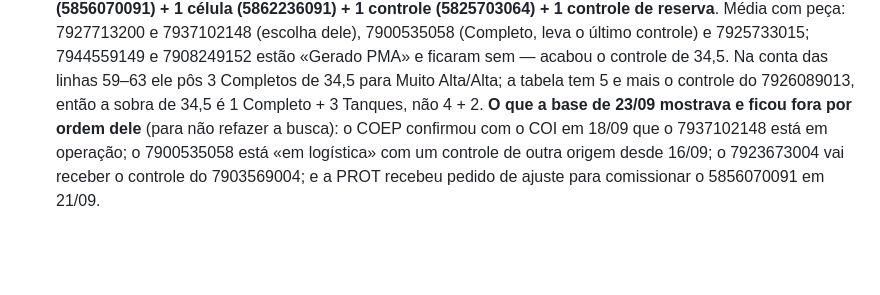
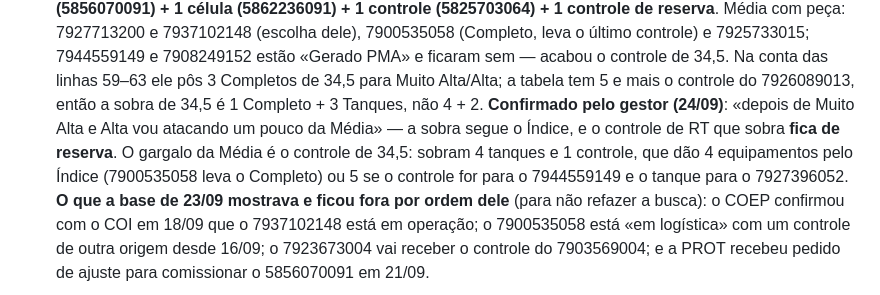
Before and after one commit to LGRSV/vera-pc, a Markdown page: CLAUDE.md, the part around the change. Drawn GitHub-style; blank space fills up the shorter version.

Commit message:
Registra a confirmação do gestor sobre a sobra da compra de 29/07
Depois de Muito Alta e Alta, a sobra vai para a Média pela ordem do Índice, e o
controle de regulador que sobra fica de reserva. A planilha entregue já estava
assim; nada muda nela.

Co-Authored-By: Claude Opus 5.5 <noreply@anthropic.com>
Claude-Session: https://claude.ai/code/session_01KYbdJsSNgLt2EhkdschjHa

```diff
--- a/CLAUDE.md
+++ b/CLAUDE.md
@@ -689,6 +689,10 @@ diferente de «Sem classificação».
   7944559149 e 7908249152 estão «Gerado PMA» e ficaram sem — acabou o controle de 34,5. Na conta
   das linhas 59–63 ele pôs 3 Completos de 34,5 para Muito Alta/Alta; a tabela tem 5 e mais o
   controle do 7926089013, então a sobra de 34,5 é 1 Completo + 3 Tanques, não 4 + 2.
+  **Confirmado pelo gestor (24/09)**: «depois de Muito Alta e Alta vou atacando um pouco da
+  Média» — a sobra segue o Índice, e o controle de RT que sobra **fica de reserva**. O gargalo da
+  Média é o controle de 34,5: sobram 4 tanques e 1 controle, que dão 4 equipamentos pelo Índice
+  (7900535058 leva o Completo) ou 5 se o controle for para o 7944559149 e o tanque para o 7927396052.
   **O que a base de 23/09 mostrava e ficou fora por ordem dele** (para não refazer a busca): o COEP
   confirmou com o COI em 18/09 que o 7937102148 está em operação; o 7900535058 está «em logística»
   com um controle de outra origem desde 16/09; o 7923673004 vai receber o controle do 7903569004;
```
